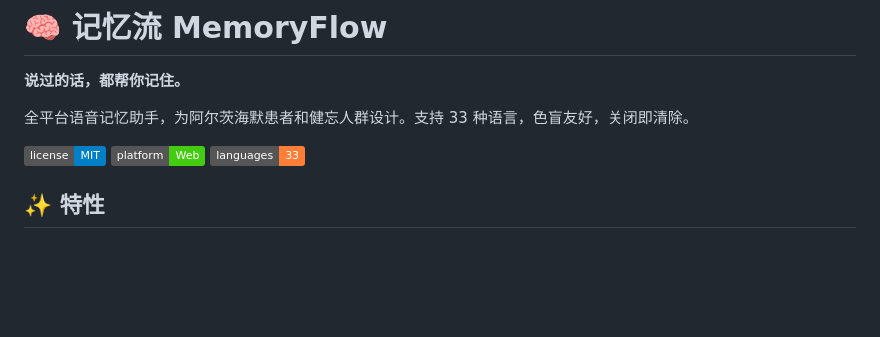
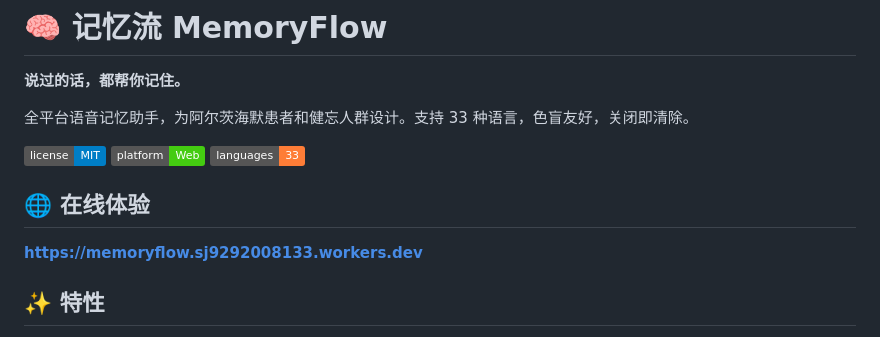
Before and after one commit to Freecode100Year/memoryflow, a Markdown page: README.md, the part around the change. Rendered like a GitHub page; badges without logos; blank space fills up the shorter version.

Commit message:
Add live demo URL to README
Co-Authored-By: Claude Opus 4.6 <noreply@anthropic.com>

```diff
--- a/README.md
+++ b/README.md
@@ -7,6 +7,10 @@
 ![License](https://img.shields.io/badge/license-MIT-blue)
 ![Platform](https://img.shields.io/badge/platform-Web-brightgreen)
 ![Languages](https://img.shields.io/badge/languages-33-orange)
+
+## 🌐 在线体验
+
+**[https://memoryflow.sj9292008133.workers.dev](https://memoryflow.sj9292008133.workers.dev)**
 
 ## ✨ 特性
 
```
